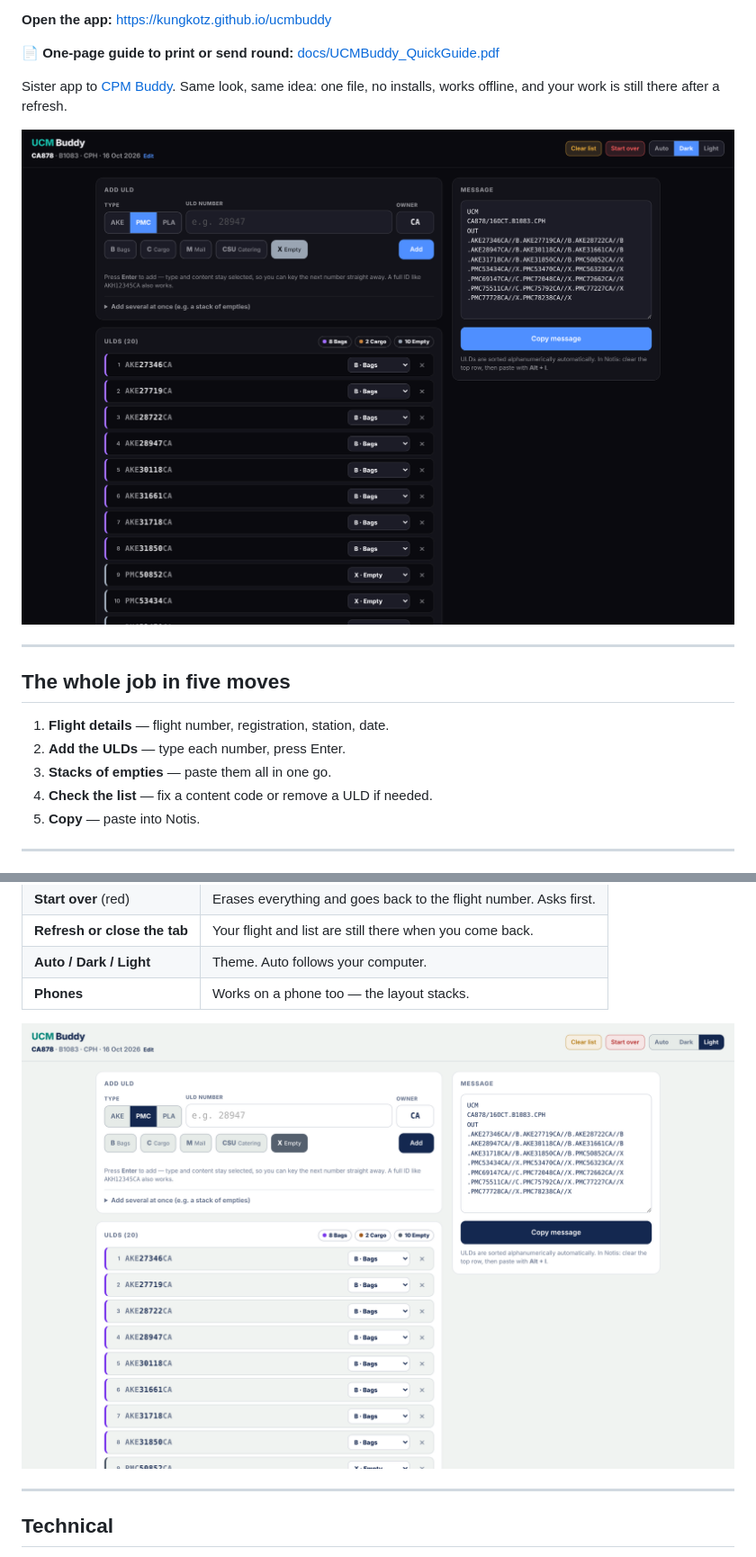
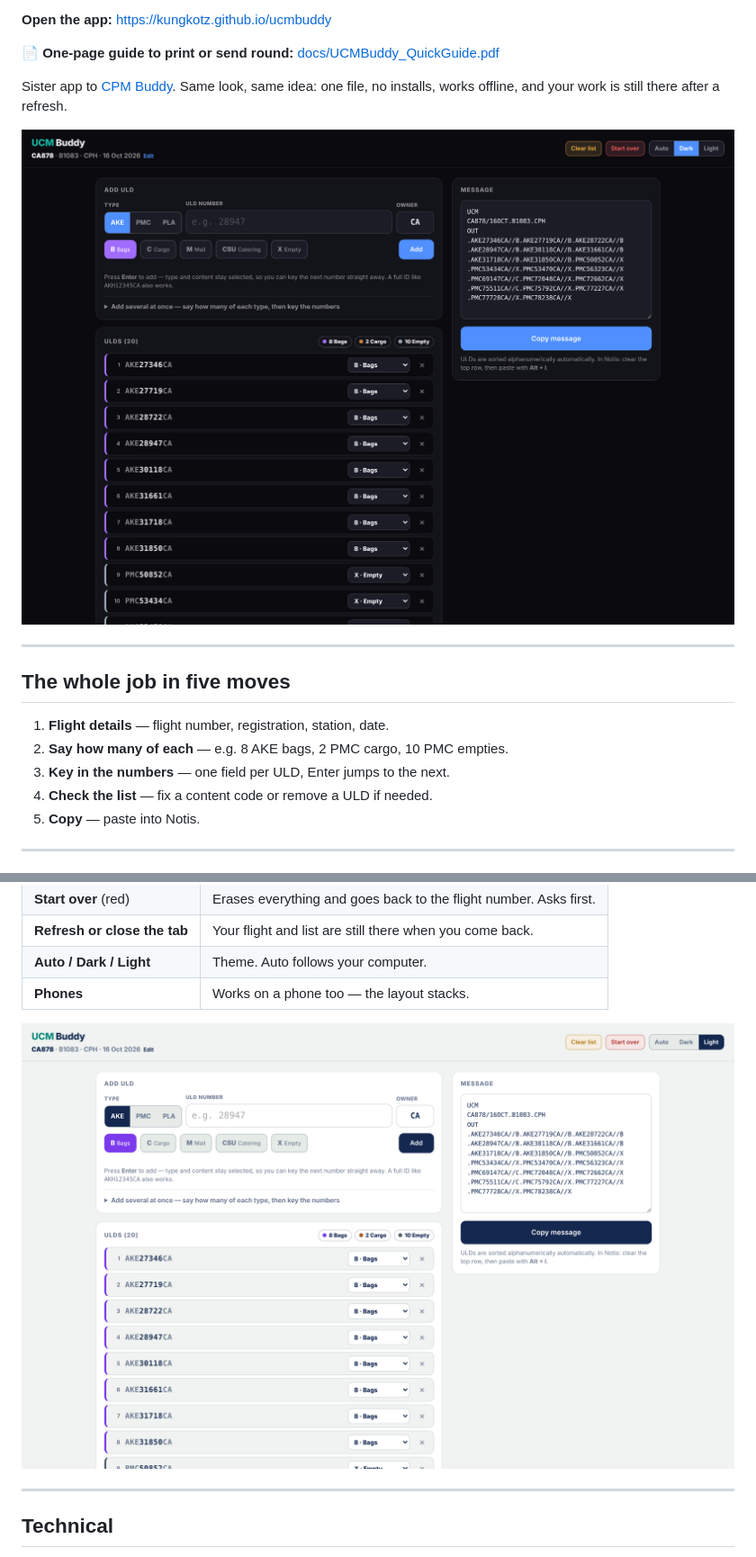
Before and after one commit to kungkotz/ucmbuddy, a Markdown page: README.md, 2 parts joined by grey strips. Shown: that part at 90% size. GitHub-like rendering; pictures changed too: screenshots/00-hero.png, screenshots/09-light.png.

```diff
--- a/README.md
+++ b/README.md
@@ -18,8 +18,8 @@ installs, works offline, and your work is still there after a refresh.
 ## The whole job in five moves
 
 1. **Flight details** — flight number, registration, station, date.
-2. **Add the ULDs** — type each number, press Enter.
-3. **Stacks of empties** — paste them all in one go.
+2. **Say how many of each** — e.g. 8 AKE bags, 2 PMC cargo, 10 PMC empties.
+3. **Key in the numbers** — one field per ULD, Enter jumps to the next.
 4. **Check the list** — fix a content code or remove a ULD if needed.
 5. **Copy** — paste into Notis.
 
```
Also changed, not shown: other parts of README.md (+18 -18 lines), screenshots/05-add.png, screenshots/06-bulk.png, screenshots/08-message.png, 2 other files.
